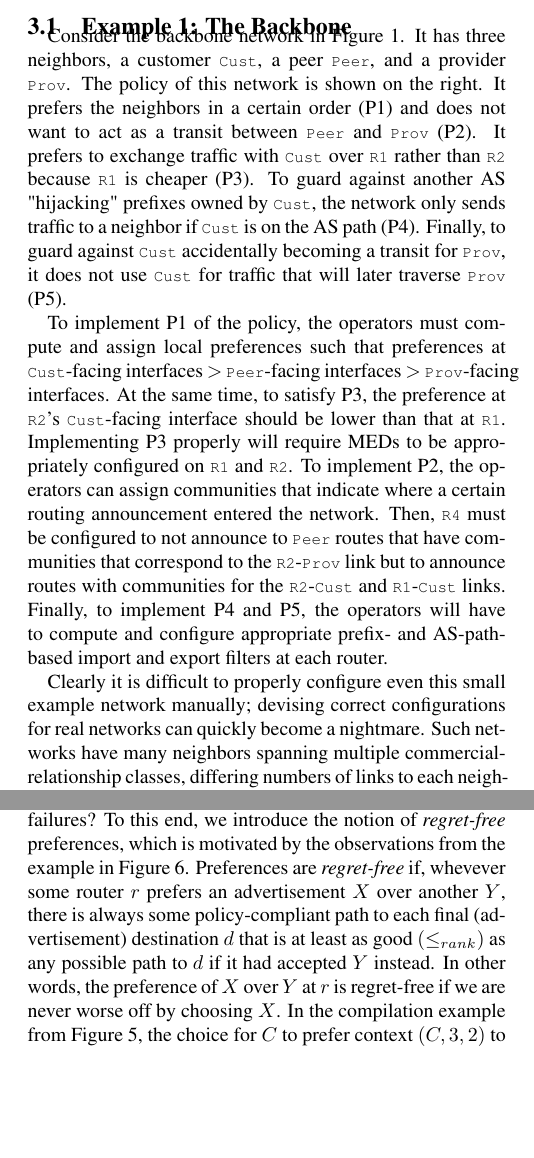
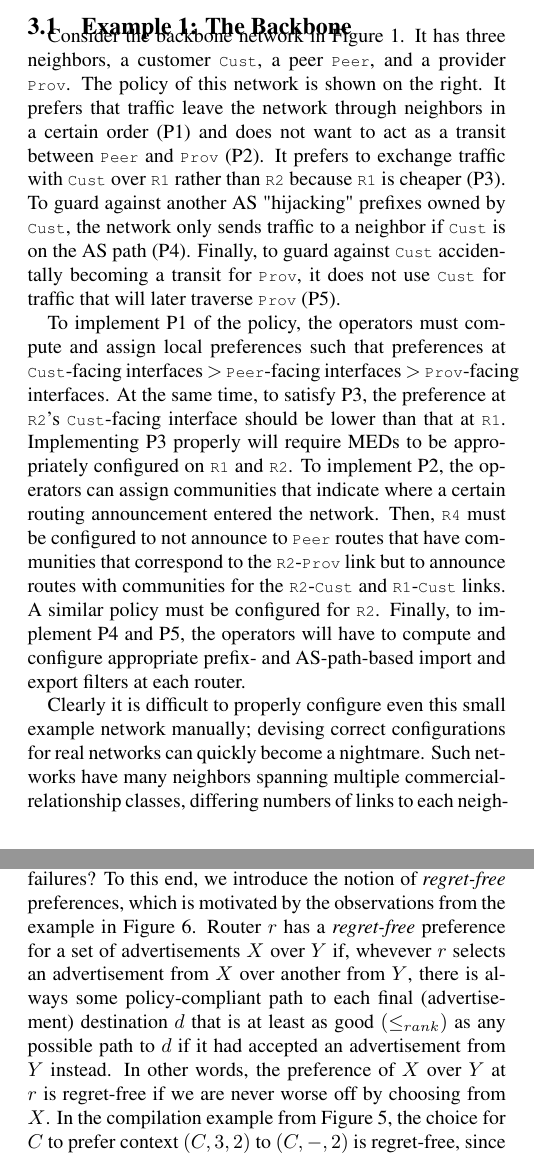
Before and after one commit to rabeckett/propane, a LaTeX paper (paper/v2/paper-edited.tex): two parts of the columns of pages 3 and 9 of 14, joined at a grey line, cut so that both start at the same text, the shorter picture padded with empty space. Compiled offline with pdfLaTeX.

Commit message:
fix conflict

```diff
--- a/paper/v2/paper-edited.tex
+++ b/paper/v2/paper-edited.tex
@@ -512,7 +512,7 @@ This decomposition is not always straightforward and ensuring policy-compliance
 \subsection{Example 1:  The Backbone}
 
 Consider the backbone network in Figure~\ref{fig:example1}. It has
-three neighbors, a customer \CD{Cust}, a peer \CD{Peer}, and a provider \CD{Prov}. The policy of this network is shown on the right. It prefers the neighbors in a certain order (P1) and does not want to act as a transit between \CD{Peer} and \CD{Prov} (P2). It prefers to exchange traffic with \CD{Cust} over \CD{R1} rather than \CD{R2} because \CD{R1} is cheaper (P3). To guard against another AS "hijacking" prefixes owned by \CD{Cust}, the network only sends traffic to a neighbor if \CD{Cust} is on the AS path (P4). Finally, to guard against \CD{Cust} accidentally becoming a transit for \CD{Prov}, it does not use \CD{Cust} for traffic that will later traverse \CD{Prov} (P5).
+three neighbors, a customer \CD{Cust}, a peer \CD{Peer}, and a provider \CD{Prov}. The policy of this network is shown on the right. It prefers that traffic leave the network through neighbors in a certain order (P1) and does not want to act as a transit between \CD{Peer} and \CD{Prov} (P2). It prefers to exchange traffic with \CD{Cust} over \CD{R1} rather than \CD{R2} because \CD{R1} is cheaper (P3). To guard against another AS "hijacking" prefixes owned by \CD{Cust}, the network only sends traffic to a neighbor if \CD{Cust} is on the AS path (P4). Finally, to guard against \CD{Cust} accidentally becoming a transit for \CD{Prov}, it does not use \CD{Cust} for traffic that will later traverse \CD{Prov} (P5).
 
 To implement P1 of the policy, the operators must compute and assign
 local preferences such that preferences at \CD{Cust}-facing interfaces
@@ -524,7 +524,7 @@ To implement P2, the operators can assign communities that
 indicate where a certain routing announcement entered the
 network. Then, \CD{R4} must be configured to not announce to
 $\CD{Peer}$ routes that have communities that correspond to the
-\CD{R2}-\CD{Prov} link but to announce routes with communities for the \CD{R2}-\CD{Cust} and \CD{R1}-\CD{Cust} links. Finally, to implement P4 and P5, the operators will have to compute and configure appropriate prefix- and AS-path-based import and export filters at each router.
+\CD{R2}-\CD{Prov} link but to announce routes with communities for the \CD{R2}-\CD{Cust} and \CD{R1}-\CD{Cust} links. A similar policy must be configured for \CD{R2}. Finally, to implement P4 and P5, the operators will have to compute and configure appropriate prefix- and AS-path-based import and export filters at each router.
 
 Clearly it is difficult to properly configure even this
 small example network manually; devising correct configurations for real networks can quickly become a nightmare. Such networks have many neighbors spanning multiple commercial-relationship classes, differing numbers of links to each neighbor, along with several neighbor- or prefix-based exceptions to the default behavior. A large AS with many peers in different geographic locations may be faced with complex challenges such as keeping traffic within national boundaries.
@@ -1266,7 +1266,7 @@ The compiler's task is to determine a \emph{total ordering} of contexts for each
 
 \para{Regret-free Preferences}
 
-A natural question then is how the compiler should order PGIR contexts for each router in a way that is both \emph{sound} and \emph{complete} under all possible failures? To this end, we introduce the notion of \emph{regret-free} preferences, which is motivated by the observations from the example in Figure~\ref{fig:unimplementable}. Preferences are \emph{regret-free} if, whevever some router $r$ prefers an advertisement $X$ over another $Y$, there is always some policy-compliant path to each final (advertisement) destination $d$ that is at least as good $(\leq_{rank})$ as any possible path to $d$ if it had accepted $Y$ instead. In other words, the preference of $X$ over $Y$ at $r$ is regret-free if we are never worse off by choosing $X$.
+A natural question then is how the compiler should order PGIR contexts for each router in a way that is both \emph{sound} and \emph{complete} under all possible failures? To this end, we introduce the notion of \emph{regret-free} preferences, which is motivated by the observations from the example in Figure~\ref{fig:unimplementable}. Router $r$ has a \emph{regret-free} preference for a set of advertisements $X$ over $Y$ if, whevever $r$ selects an advertisement from $X$ over another from $Y$, there is always some policy-compliant path to each final (advertisement) destination $d$ that is at least as good $(\leq_{rank})$ as any possible path to $d$ if it had accepted an advertisement from $Y$ instead. In other words, the preference of $X$ over $Y$ at $r$ is regret-free if we are never worse off by choosing from $X$.
 %
 In the compilation example from Figure~\ref{fig:example-compilation}, the choice for $C$ to prefer context $(C,3,2)$ to $(C,-,2)$ is regret-free, since there will always be at least as good a path to destination $W$ regardless of any failures that might occur in the network.
 
```
Also changed, not shown: paper/v2/paper-edited.tex (3 more changed lines).
